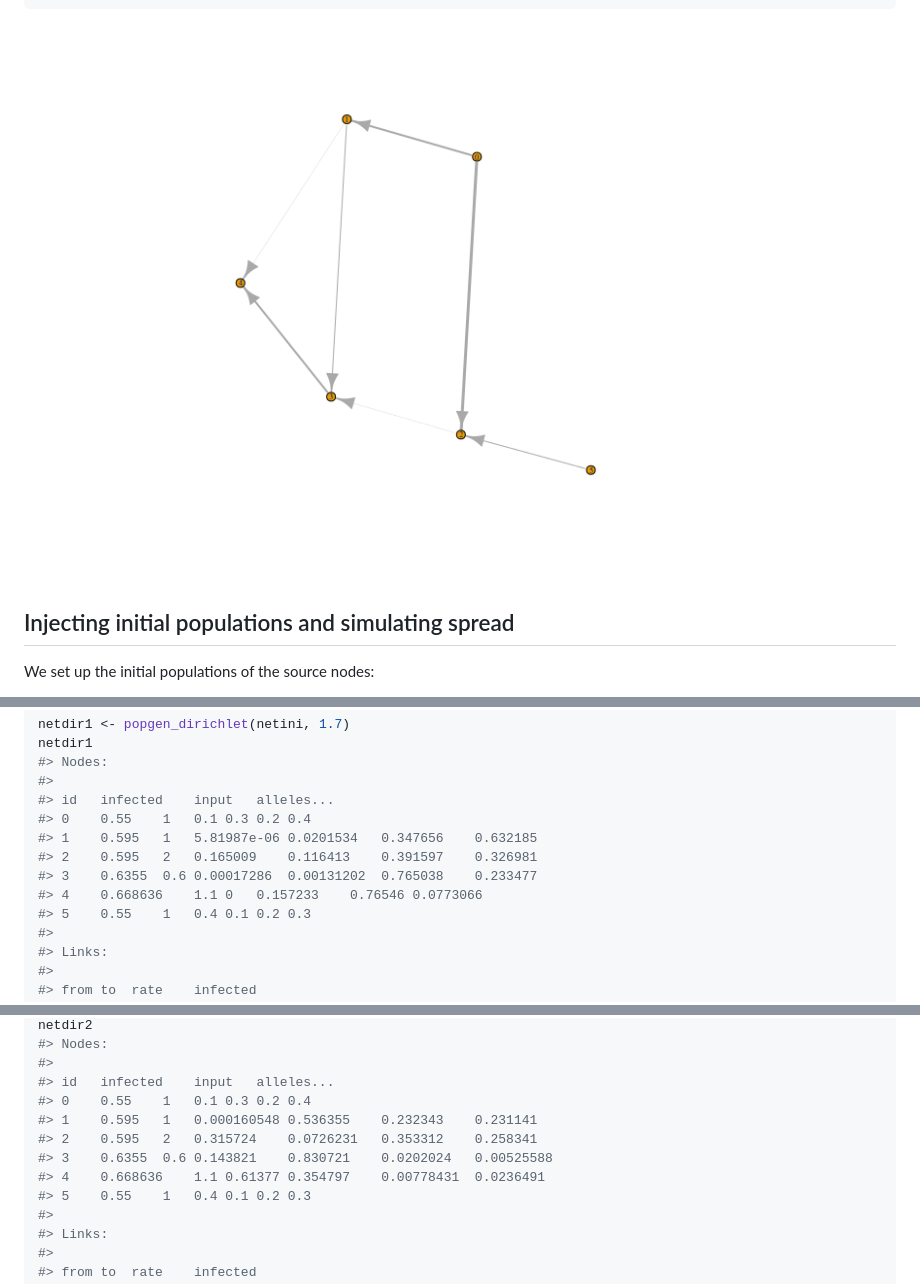
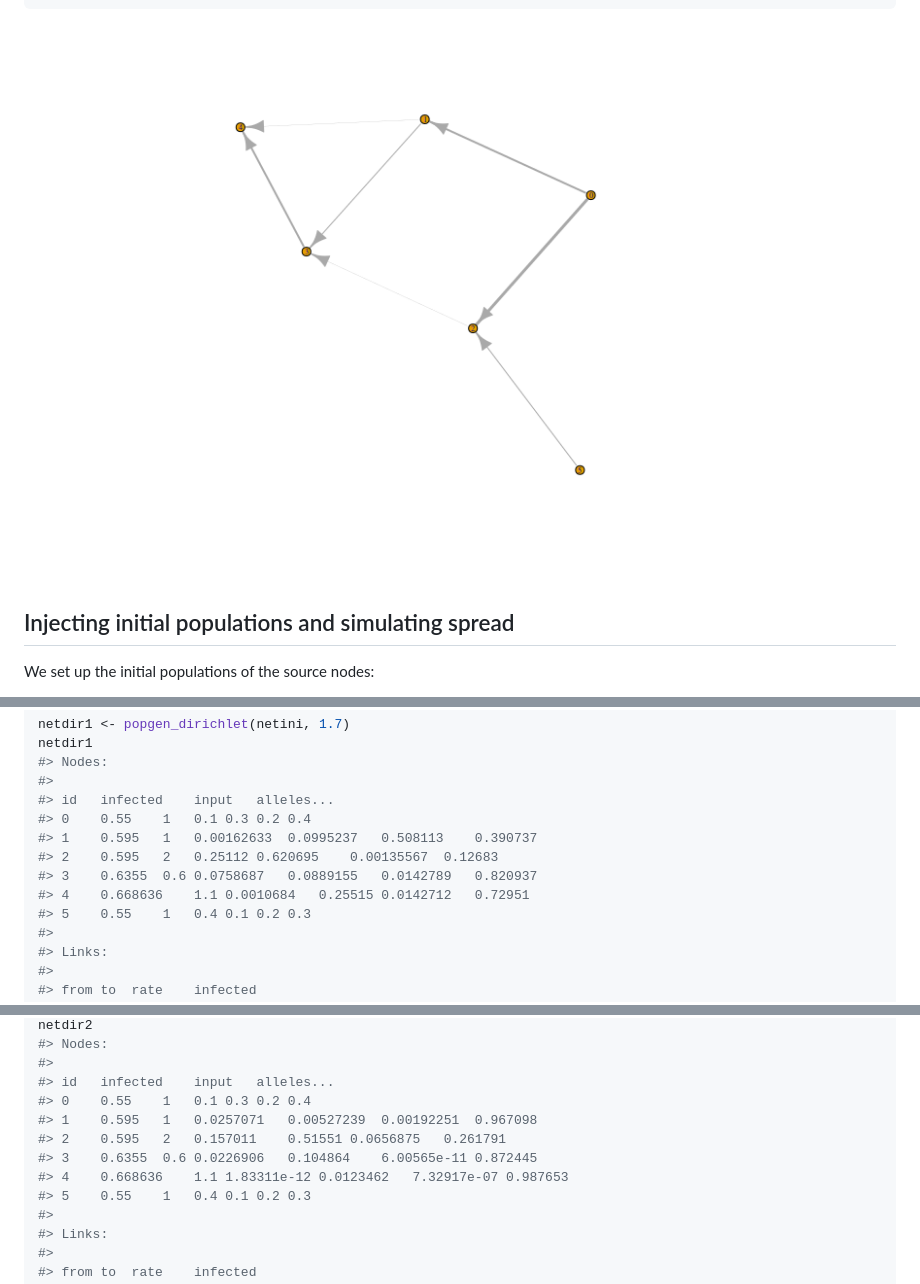
Before and after one commit to mhinsch/rpathsonpaths, a Markdown page: README.md, 3 parts joined by grey strips. Drawn GitHub-style; pictures changed too: figs/popsnetwork-1.png.

```diff
--- a/README.md
+++ b/README.md
@@ -151,10 +153,10 @@ netdir1
 #>
 #> id   infected    input   alleles...
 #> 0    0.55    1   0.1 0.3 0.2 0.4
-#> 1    0.595   1   5.81987e-06 0.0201534   0.347656    0.632185
-#> 2    0.595   2   0.165009    0.116413    0.391597    0.326981
-#> 3    0.6355  0.6 0.00017286  0.00131202  0.765038    0.233477
-#> 4    0.668636    1.1 0   0.157233    0.76546 0.0773066
+#> 1    0.595   1   0.00162633  0.0995237   0.508113    0.390737
+#> 2    0.595   2   0.25112 0.620695    0.00135567  0.12683
+#> 3    0.6355  0.6 0.0758687   0.0889155   0.0142789   0.820937
+#> 4    0.668636    1.1 0.0010684   0.25515 0.0142712   0.72951
 #> 5    0.55    1   0.4 0.1 0.2 0.3
 #>
 #> Links:
@@ -173,10 +175,10 @@ netdir2
 #>
 #> id   infected    input   alleles...
 #> 0    0.55    1   0.1 0.3 0.2 0.4
-#> 1    0.595   1   0.000160548 0.536355    0.232343    0.231141
-#> 2    0.595   2   0.315724    0.0726231   0.353312    0.258341
-#> 3    0.6355  0.6 0.143821    0.830721    0.0202024   0.00525588
-#> 4    0.668636    1.1 0.61377 0.354797    0.00778431  0.0236491
+#> 1    0.595   1   0.0257071   0.00527239  0.00192251  0.967098
+#> 2    0.595   2   0.157011    0.51551 0.0656875   0.261791
+#> 3    0.6355  0.6 0.0226906   0.104864    6.00565e-11 0.872445
+#> 4    0.668636    1.1 1.83311e-12 0.0123462   7.32917e-07 0.987653
 #> 5    0.55    1   0.4 0.1 0.2 0.3
 #>
 #> Links:
```
Also changed, not shown: other parts of README.md (+6 -4 lines).
